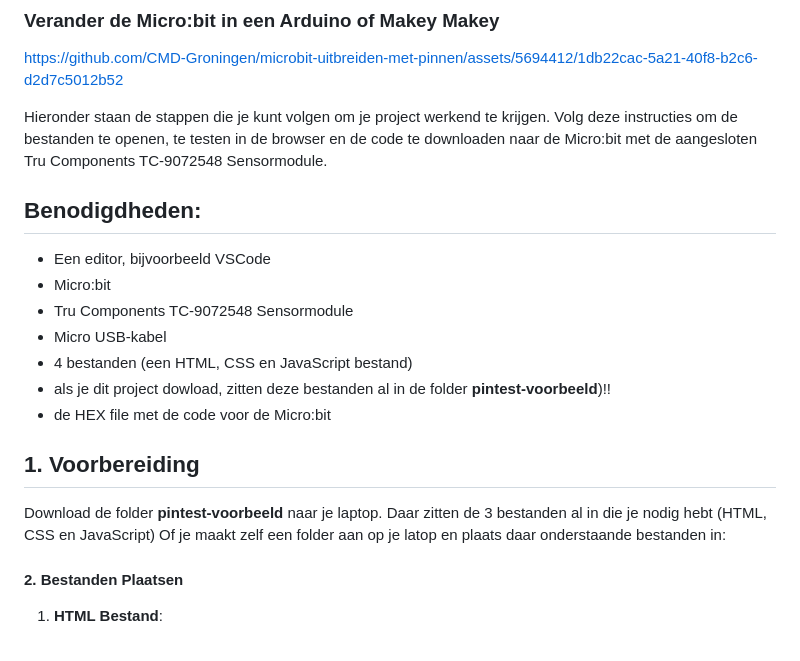
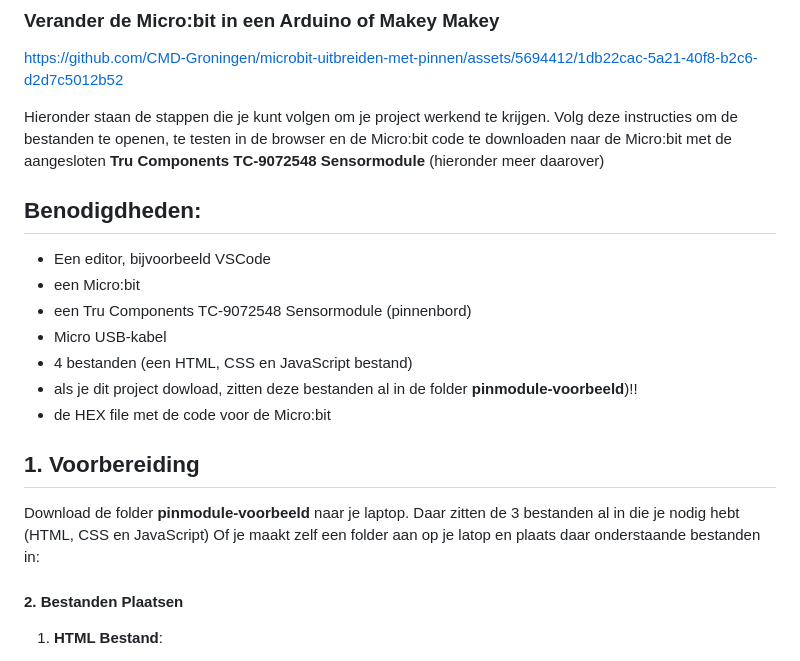
Before and after one commit to CMD-Groningen/microbit-uitbreiden-met-pinnen, a Markdown page: README.md, the part around the change. Drawn GitHub-style.

```diff
--- a/README.md
+++ b/README.md
@@ -3,23 +3,23 @@
 
 https://github.com/CMD-Groningen/microbit-uitbreiden-met-pinnen/assets/5694412/1db22cac-5a21-40f8-b2c6-d2d7c5012b52
 
-Hieronder staan de stappen die je kunt volgen om je project werkend te krijgen. Volg deze instructies om de bestanden te openen, te testen in de browser en de code te downloaden naar de Micro:bit met de aangesloten Tru Components TC-9072548 Sensormodule.
+Hieronder staan de stappen die je kunt volgen om je project werkend te krijgen. Volg deze instructies om de bestanden te openen, te testen in de browser en de Micro:bit code te downloaden naar de Micro:bit met de aangesloten **Tru Components TC-9072548 Sensormodule** (hieronder meer daarover)
 
 ## Benodigdheden:
 
 - Een editor, bijvoorbeeld VSCode
-- Micro:bit
-- Tru Components TC-9072548 Sensormodule
+- een Micro:bit
+- een Tru Components TC-9072548 Sensormodule (pinnenbord)
 - Micro USB-kabel
 - 4 bestanden (een HTML, CSS en JavaScript bestand)
-- als je dit project dowload, zitten deze bestanden al in de folder **pintest-voorbeeld**)!!
+- als je dit project dowload, zitten deze bestanden al in de folder **pinmodule-voorbeeld**)!!
 - de HEX file met de code voor de Micro:bit
 
 
 
 ## 1. Voorbereiding
 
-Download de folder **pintest-voorbeeld** naar je laptop. Daar zitten de 3 bestanden al in die je nodig hebt (HTML, CSS en JavaScript) Of je maakt zelf een folder aan op je latop en plaats daar onderstaande bestanden in:
+Download de folder **pinmodule-voorbeeld** naar je laptop. Daar zitten de 3 bestanden al in die je nodig hebt (HTML, CSS en JavaScript) Of je maakt zelf een folder aan op je latop en plaats daar onderstaande bestanden in:
 
 #### 2. Bestanden Plaatsen
 
```
